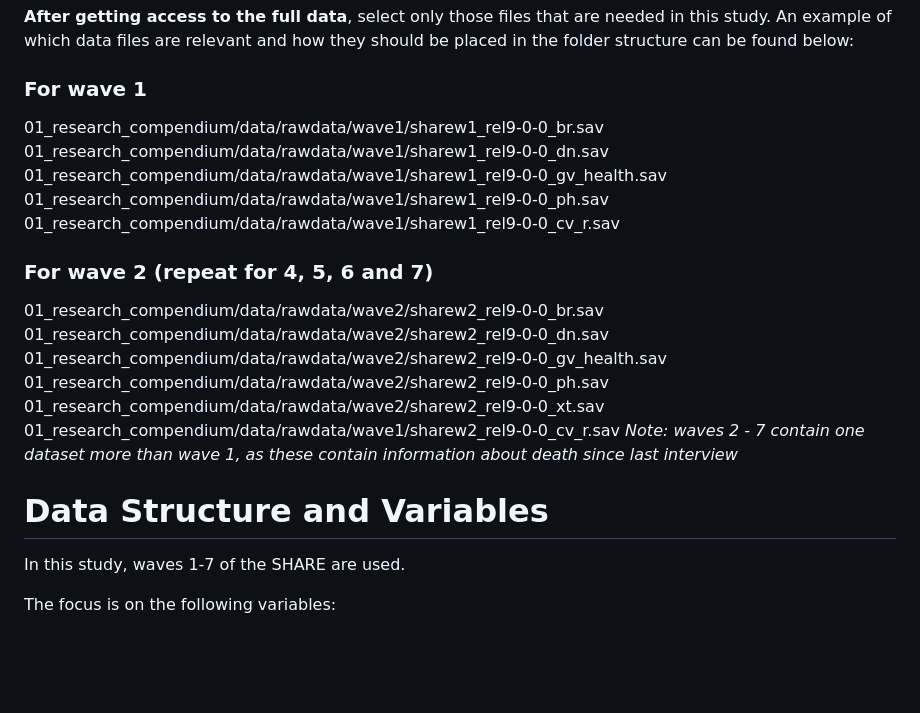
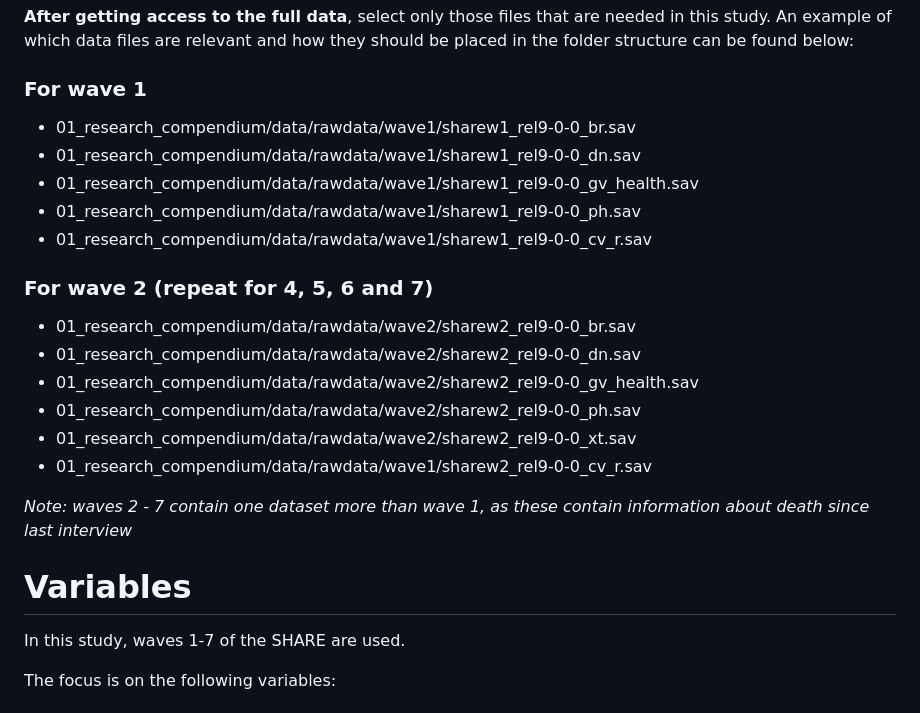
Before and after one commit to lodewijn/ManyAnalystThesis, a Markdown page: data/README.md, the part around the change. GitHub-like rendering; blank space fills up the shorter version.

```diff
--- a/data/README.md
+++ b/data/README.md
@@ -17,22 +17,25 @@ not able to share them on github.
 An example of which data files are relevant and how they should be placed in the folder structure can be found below:
 
 ### For wave 1
-01_research_compendium/data/rawdata/wave1/sharew1_rel9-0-0_br.sav
-01_research_compendium/data/rawdata/wave1/sharew1_rel9-0-0_dn.sav
-01_research_compendium/data/rawdata/wave1/sharew1_rel9-0-0_gv_health.sav
-01_research_compendium/data/rawdata/wave1/sharew1_rel9-0-0_ph.sav
-01_research_compendium/data/rawdata/wave1/sharew1_rel9-0-0_cv_r.sav
+
+- 01_research_compendium/data/rawdata/wave1/sharew1_rel9-0-0_br.sav
+- 01_research_compendium/data/rawdata/wave1/sharew1_rel9-0-0_dn.sav
+- 01_research_compendium/data/rawdata/wave1/sharew1_rel9-0-0_gv_health.sav
+- 01_research_compendium/data/rawdata/wave1/sharew1_rel9-0-0_ph.sav
+- 01_research_compendium/data/rawdata/wave1/sharew1_rel9-0-0_cv_r.sav
 
 ### For wave 2 (repeat for 4, 5, 6 and 7)
-01_research_compendium/data/rawdata/wave2/sharew2_rel9-0-0_br.sav
-01_research_compendium/data/rawdata/wave2/sharew2_rel9-0-0_dn.sav
-01_research_compendium/data/rawdata/wave2/sharew2_rel9-0-0_gv_health.sav
-01_research_compendium/data/rawdata/wave2/sharew2_rel9-0-0_ph.sav
-01_research_compendium/data/rawdata/wave2/sharew2_rel9-0-0_xt.sav
-01_research_compendium/data/rawdata/wave1/sharew2_rel9-0-0_cv_r.sav
+
+- 01_research_compendium/data/rawdata/wave2/sharew2_rel9-0-0_br.sav
+- 01_research_compendium/data/rawdata/wave2/sharew2_rel9-0-0_dn.sav
+- 01_research_compendium/data/rawdata/wave2/sharew2_rel9-0-0_gv_health.sav
+- 01_research_compendium/data/rawdata/wave2/sharew2_rel9-0-0_ph.sav
+- 01_research_compendium/data/rawdata/wave2/sharew2_rel9-0-0_xt.sav
+- 01_research_compendium/data/rawdata/wave1/sharew2_rel9-0-0_cv_r.sav
+
 *Note: waves 2 - 7 contain one dataset more than wave 1, as these contain information about death since last interview*
 
-# Data Structure and Variables
+# Variables
 
 In this study, waves 1-7 of the SHARE are used.
 
```
